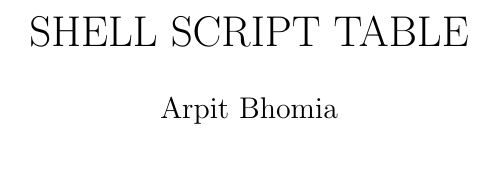
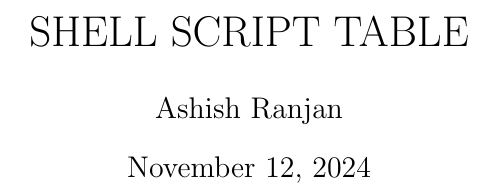
Before and after one commit to KingAB2004/Lab15, a LaTeX document (output_table.tex): part of one column of page 1 of 8, cut so that both start at the same text, the shorter picture padded with empty space. Compiled offline with pdfLaTeX.

Commit message:
Ques $ part a done

```diff
--- a/output_table.tex
+++ b/output_table.tex
@@ -2,8 +2,7 @@
 \usepackage{csvsimple}
 \usepackage{graphicx}
 \title{SHELL SCRIPT TABLE}
-\author{Arpit Bhomia}
-\date{}
+\author{Ashish Ranjan}
 \begin{document}
 \maketitle
 \begin{table}[h!]
```
Also changed, not shown: gender_vs_disease.dat (added, +2 -0 lines), gender_vs_disease.pdf (added), 5 other files.
